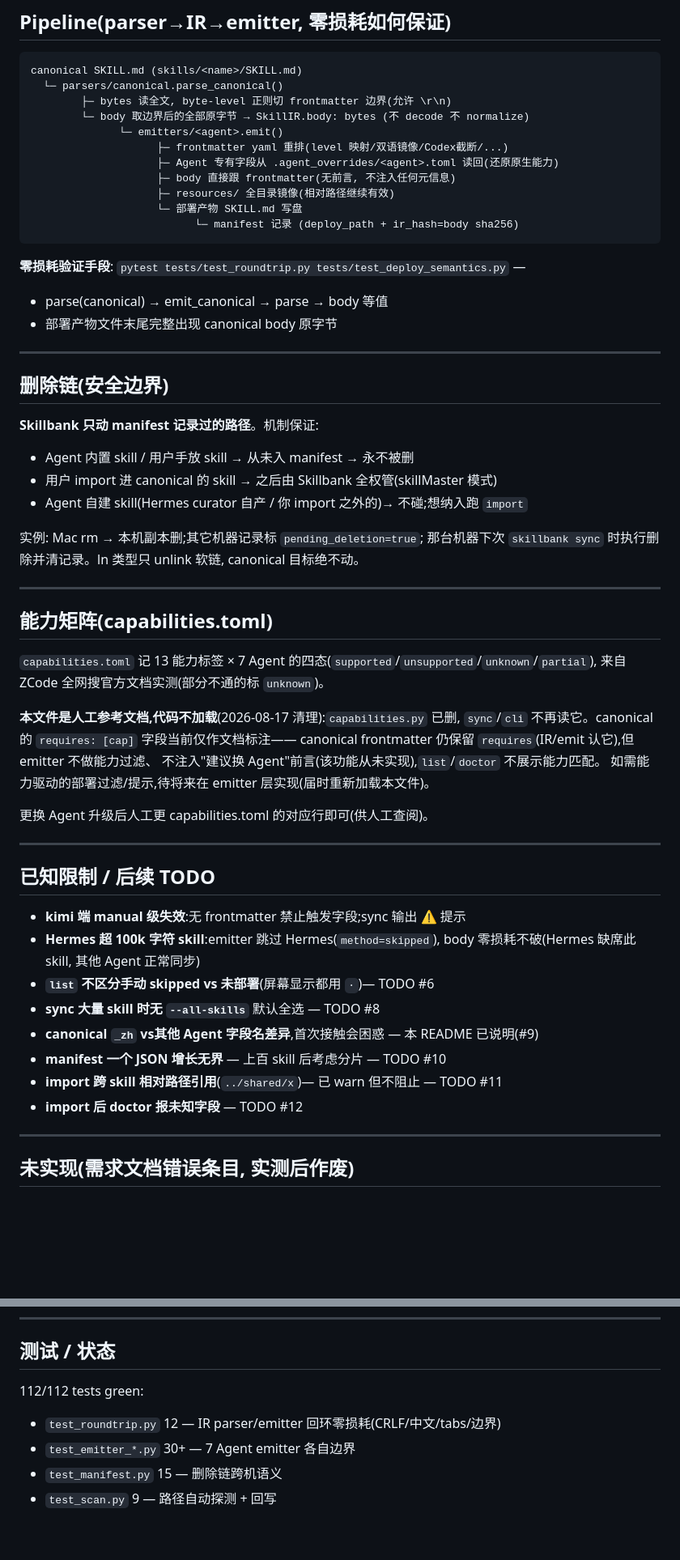
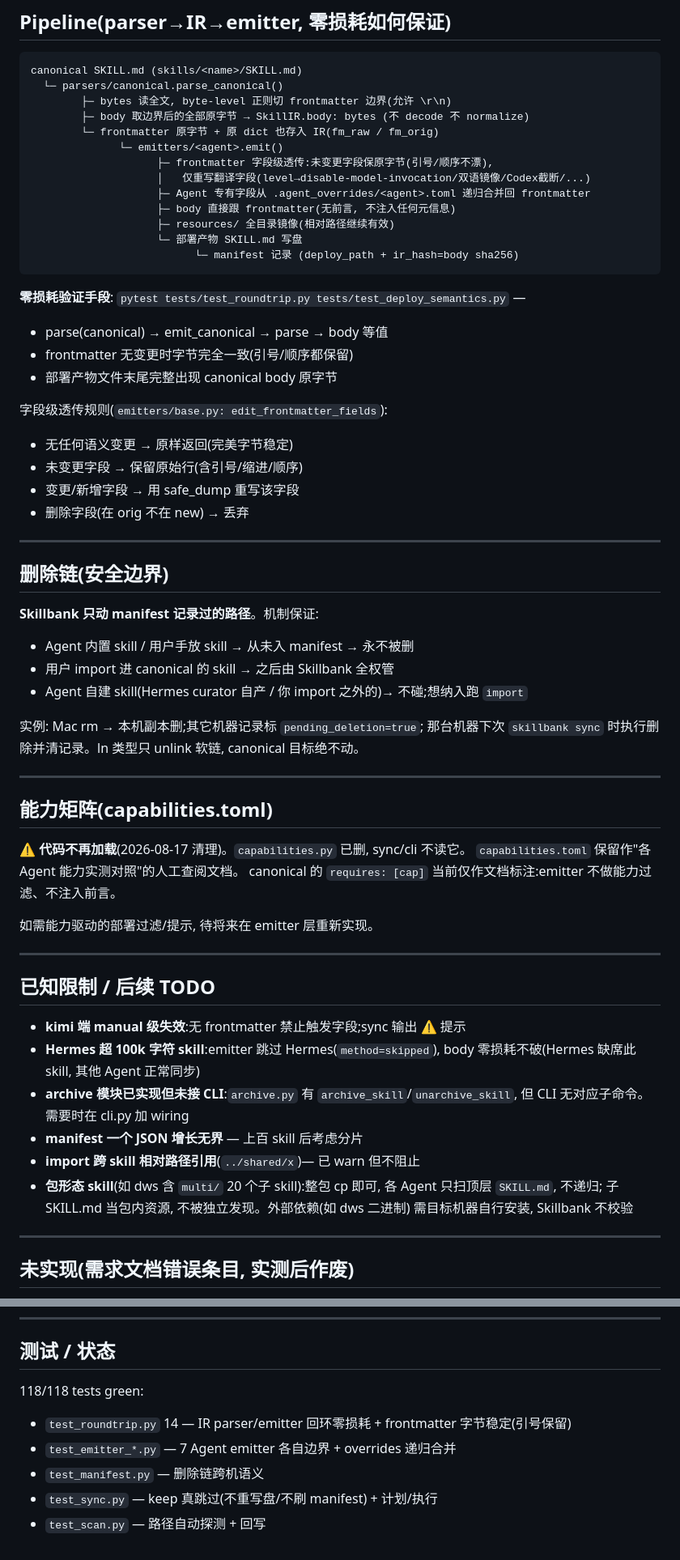
Before and after one commit to ite-rate/Skillbank, a Markdown page: README.md, 2 parts joined by grey strips. Shown at 81% size. GitHub-like rendering; blank space fills up the shorter version.

```diff
--- a/README.md
+++ b/README.md
@@ -146,10 +146,12 @@ skillbank sync --to laptop                  # 拉到该机本装的 agent 子集
 canonical SKILL.md (skills/<name>/SKILL.md)
   └─ parsers/canonical.parse_canonical()
         ├─ bytes 读全文, byte-level 正则切 frontmatter 边界(允许 \r\n)
-        └─ body 取边界后的全部原字节 → SkillIR.body: bytes (不 decode 不 normalize)
+        ├─ body 取边界后的全部原字节 → SkillIR.body: bytes (不 decode 不 normalize)
+        └─ frontmatter 原字节 + 原 dict 也存入 IR(fm_raw / fm_orig)
               └─ emitters/<agent>.emit()
-                    ├─ frontmatter yaml 重排(level 映射/双语镜像/Codex截断/...)
-                    ├─ Agent 专有字段从 .agent_overrides/<agent>.toml 读回(还原原生能力)
+                    ├─ frontmatter 字段级透传:未变更字段保原字节(引号/顺序不漂),
+                    │   仅重写翻译字段(level→disable-model-invocation/双语镜像/Codex截断/...)
+                    ├─ Agent 专有字段从 .agent_overrides/<agent>.toml 递归合并回 frontmatter
                     ├─ body 直接跟 frontmatter(无前言, 不注入任何元信息)
                     ├─ resources/ 全目录镜像(相对路径继续有效)
                     └─ 部署产物 SKILL.md 写盘
@@ -158,7 +160,14 @@ canonical SKILL.md (skills/<name>/SKILL.md)
 
 **零损耗验证手段**: `pytest tests/test_roundtrip.py tests/test_deploy_semantics.py` —
 - parse(canonical) → emit_canonical → parse → body 等值
+- frontmatter 无变更时字节完全一致(引号/顺序都保留)
 - 部署产物文件末尾完整出现 canonical body 原字节
+
+字段级透传规则(`emitters/base.py: edit_frontmatter_fields`):
+- 无任何语义变更 → 原样返回(完美字节稳定)
+- 未变更字段 → 保留原始行(含引号/缩进/顺序)
+- 变更/新增字段 → 用 safe_dump 重写该字段
+- 删除字段(在 orig 不在 new) → 丢弃
 
 ---
 
@@ -166,7 +175,7 @@ canonical SKILL.md (skills/<name>/SKILL.md)
 
 **Skillbank 只动 manifest 记录过的路径**。机制保证:
 - Agent 内置 skill / 用户手放 skill → 从未入 manifest → 永不被删
-- 用户 import 进 canonical 的 skill → 之后由 Skillbank 全权管(skillMaster 模式)
+- 用户 import 进 canonical 的 skill → 之后由 Skillbank 全权管
 - Agent 自建 skill(Hermes curator 自产 / 你 import 之外的)→ 不碰;想纳入跑 `import`
 
 实例: Mac rm → 本机副本删;其它机器记录标 `pending_deletion=true`;
@@ -177,16 +186,11 @@ canonical 目标绝不动。
 
 ## 能力矩阵(capabilities.toml)
 
-`capabilities.toml` 记 13 能力标签 × 7 Agent 的四态(`supported`/`unsupported`/`unknown`/`partial`),
-来自 ZCode 全网搜官方文档实测(部分不通的标 `unknown`)。
+⚠ **代码不再加载**(2026-08-17 清理)。`capabilities.py` 已删, sync/cli 不读它。
+`capabilities.toml` 保留作"各 Agent 能力实测对照"的人工查阅文档。
+canonical 的 `requires: [cap]` 当前仅作文档标注:emitter 不做能力过滤、不注入前言。
 
-**本文件是人工参考文档,代码不加载**(2026-08-17 清理):`capabilities.py` 已删,
-`sync`/`cli` 不再读它。canonical 的 `requires: [cap]` 字段当前仅作文档标注——
-canonical frontmatter 仍保留 `requires`(IR/emit 认它),但 emitter 不做能力过滤、
-不注入"建议换 Agent"前言(该功能从未实现),`list`/`doctor` 不展示能力匹配。
-如需能力驱动的部署过滤/提示,待将来在 emitter 层实现(届时重新加载本文件)。
-
-更换 Agent 升级后人工更 capabilities.toml 的对应行即可(供人工查阅)。
+如需能力驱动的部署过滤/提示, 待将来在 emitter 层重新实现。
 
 ---
 
@@ -195,12 +199,13 @@ canonical frontmatter 仍保留 `requires`(IR/emit 认它),但 emitter 不做能
 - **kimi 端 manual 级失效**:无 frontmatter 禁止触发字段;sync 输出 ⚠ 提示
 - **Hermes 超 100k 字符 skill**:emitter 跳过 Hermes(`method=skipped`),
   body 零损耗不破(Hermes 缺席此 skill, 其他 Agent 正常同步)
-- **`list` 不区分手动 skipped vs 未部署**(屏幕显示都用 `·`)— TODO #6
-- **sync 大量 skill 时无 `--all-skills`** 默认全选 — TODO #8
-- **canonical `_zh` vs其他 Agent 字段名差异**,首次接触会困惑 — 本 README 已说明(#9)
-- **manifest 一个 JSON 增长无界** — 上百 skill 后考虑分片 — TODO #10
-- **import 跨 skill 相对路径引用**(`../shared/x`)— 已 warn 但不阻止 — TODO #11
-- **import 后 doctor 报未知字段** — TODO #12
+- **archive 模块已实现但未接 CLI**:`archive.py` 有 `archive_skill`/`unarchive_skill`,
+  但 CLI 无对应子命令。需要时在 cli.py 加 wiring
+- **manifest 一个 JSON 增长无界** — 上百 skill 后考虑分片
+- **import 跨 skill 相对路径引用**(`../shared/x`)— 已 warn 但不阻止
+- **包形态 skill**(如 dws 含 `multi/` 20 个子 skill):整包 cp 即可, 各 Agent 只扫顶层
+  `SKILL.md`, 不递归; 子 SKILL.md 当包内资源, 不被独立发现。外部依赖(如 dws 二进制)
+  需目标机器自行安装, Skillbank 不校验
 
 ---
 
@@ -214,8 +219,9 @@ canonical frontmatter 仍保留 `requires`(IR/emit 认它),但 emitter 不做能
 
 ## 测试 / 状态
 
-112/112 tests green:
-- `test_roundtrip.py` 12 — IR parser/emitter 回环零损耗(CRLF/中文/tabs/边界)
-- `test_emitter_*.py` 30+ — 7 Agent emitter 各自边界
-- `test_manifest.py` 15 — 删除链跨机语义
-- `test_scan.py` 9 — 路径自动探测 + 回写
+118/118 tests green:
+- `test_roundtrip.py` 14 — IR parser/emitter 回环零损耗 + frontmatter 字节稳定(引号保留)
+- `test_emitter_*.py` — 7 Agent emitter 各自边界 + overrides 递归合并
+- `test_manifest.py` — 删除链跨机语义
+- `test_sync.py` — keep 真跳过(不重写盘/不刷 manifest) + 计划/执行
+- `test_scan.py` — 路径自动探测 + 回写
```
Also changed, not shown: other parts of README.md (+29 -29 lines).
